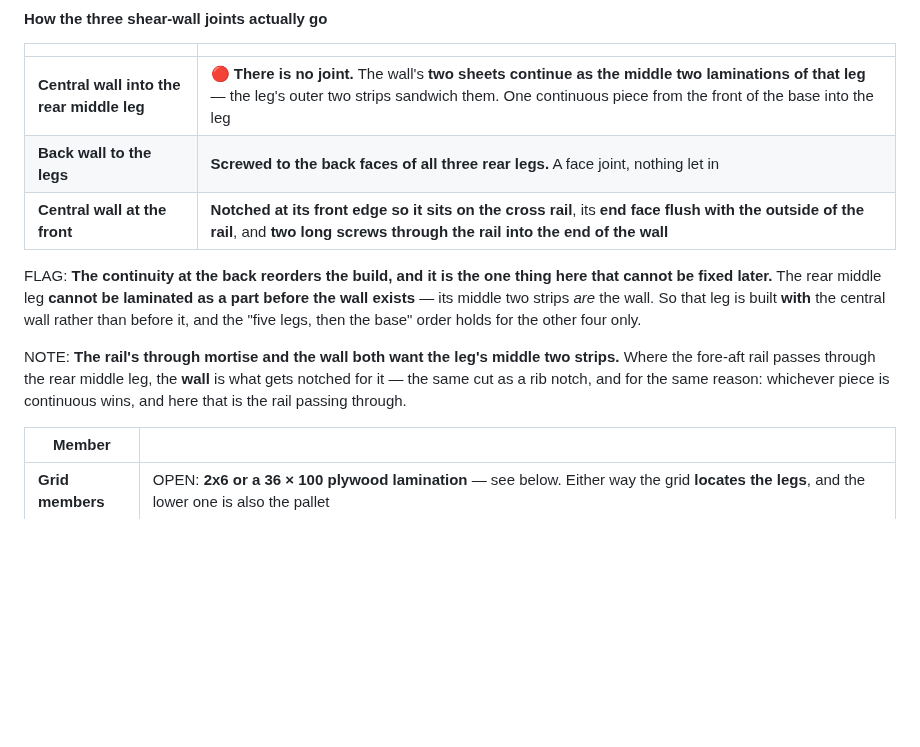
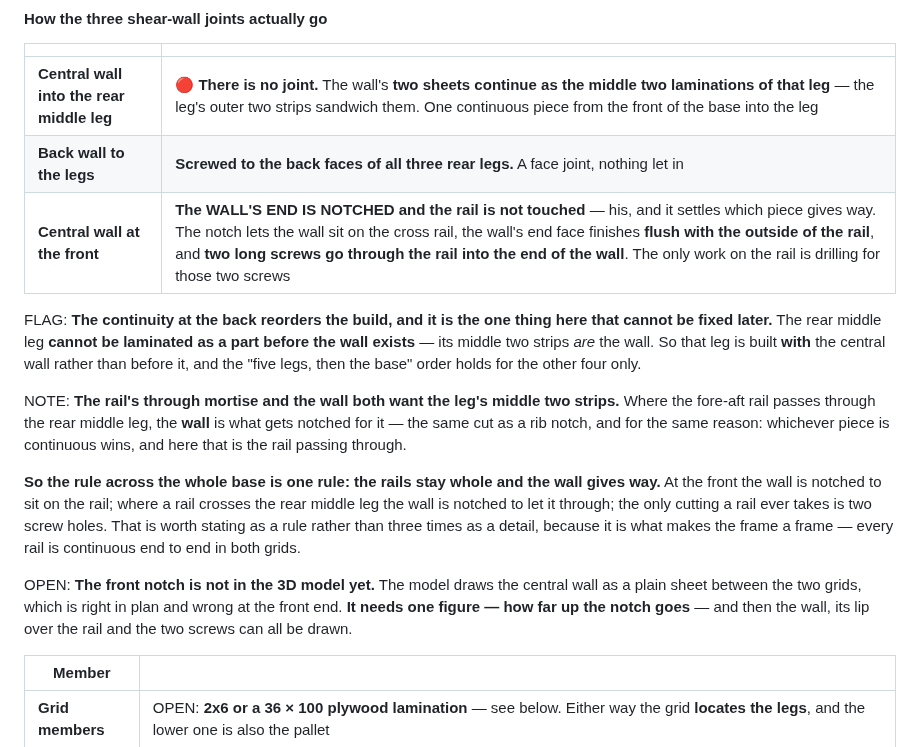
Before and after one commit to ioSenderV2/CNCBuild, a Markdown page: machine/assembly.md, the part around the change. Drawn GitHub-style; blank space fills up the shorter version.

```diff
--- a/machine/assembly.md
+++ b/machine/assembly.md
@@ -960,7 +960,7 @@ and it is what makes the back joint disappear.
 |---|---|
 | **Central wall into the rear middle leg** | 🔴 **There is no joint.** The wall's **two sheets continue as the middle two laminations of that leg** — the leg's outer two strips sandwich them. One continuous piece from the front of the base into the leg |
 | **Back wall to the legs** | **Screwed to the back faces of all three rear legs.** A face joint, nothing let in |
-| **Central wall at the front** | **Notched at its front edge so it sits on the cross rail**, its **end face flush with the outside of the rail**, and **two long screws through the rail into the end of the wall** |
+| **Central wall at the front** | **The WALL'S END IS NOTCHED and the rail is not touched** — his, and it settles which piece gives way. The notch lets the wall sit on the cross rail, the wall's end face finishes **flush with the outside of the rail**, and **two long screws go through the rail into the end of the wall**. The only work on the rail is drilling for those two screws |
 
 FLAG: **The continuity at the back reorders the build, and it is the one thing here that cannot be
 fixed later.** The rear middle leg **cannot be laminated as a part before the wall exists** — its
@@ -971,6 +971,17 @@ NOTE: **The rail's through mortise and the wall both want the leg's middle two s
 fore-aft rail passes through the rear middle leg, the **wall** is what gets notched for it — the same
 cut as a rib notch, and for the same reason: whichever piece is continuous wins, and here that is the
 rail passing through.
+
+**So the rule across the whole base is one rule: the rails stay whole and the wall gives way.** At the
+front the wall is notched to sit on the rail; where a rail crosses the rear middle leg the wall is
+notched to let it through; the only cutting a rail ever takes is two screw holes. That is worth
+stating as a rule rather than three times as a detail, because it is what makes the frame a frame —
+every rail is continuous end to end in both grids.
+
+OPEN: **The front notch is not in the 3D model yet.** The model draws the central wall as a plain
+sheet between the two grids, which is right in plan and wrong at the front end. **It needs one figure
+— how far up the notch goes** — and then the wall, its lip over the rail and the two screws can all be
+drawn.
 
 | Member | |
 |---|---|
```
Also changed, not shown: STATUS.md (+14 -13 lines).
